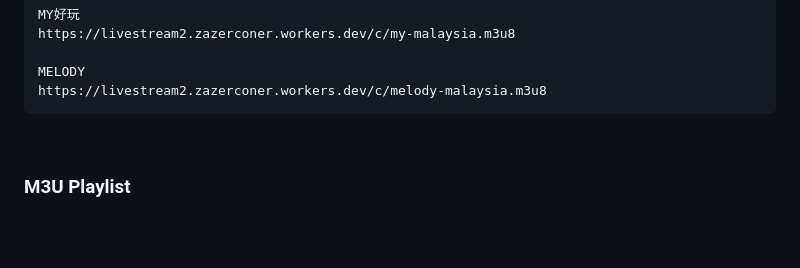
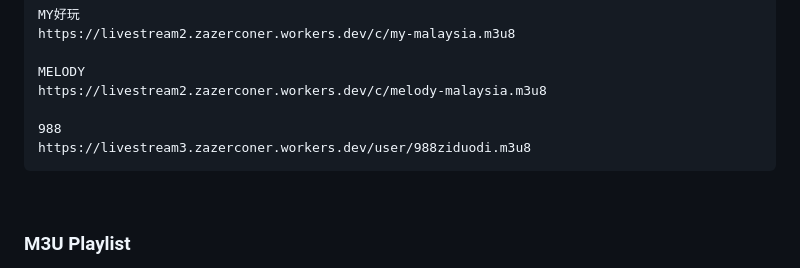
Before and after one commit to ZazerConer/youtube-live-link, a Markdown page: README.md, the part around the change. Drawn GitHub-style; blank space fills up the shorter version.

Commit message:
Added channel list (988) to m3u8 link

````diff
--- a/README.md
+++ b/README.md
@@ -72,6 +72,9 @@ https://livestream2.zazerconer.workers.dev/c/my-malaysia.m3u8
 
 MELODY
 https://livestream2.zazerconer.workers.dev/c/melody-malaysia.m3u8
+
+988
+https://livestream3.zazerconer.workers.dev/user/988ziduodi.m3u8
 ```
 
 <br>
````
